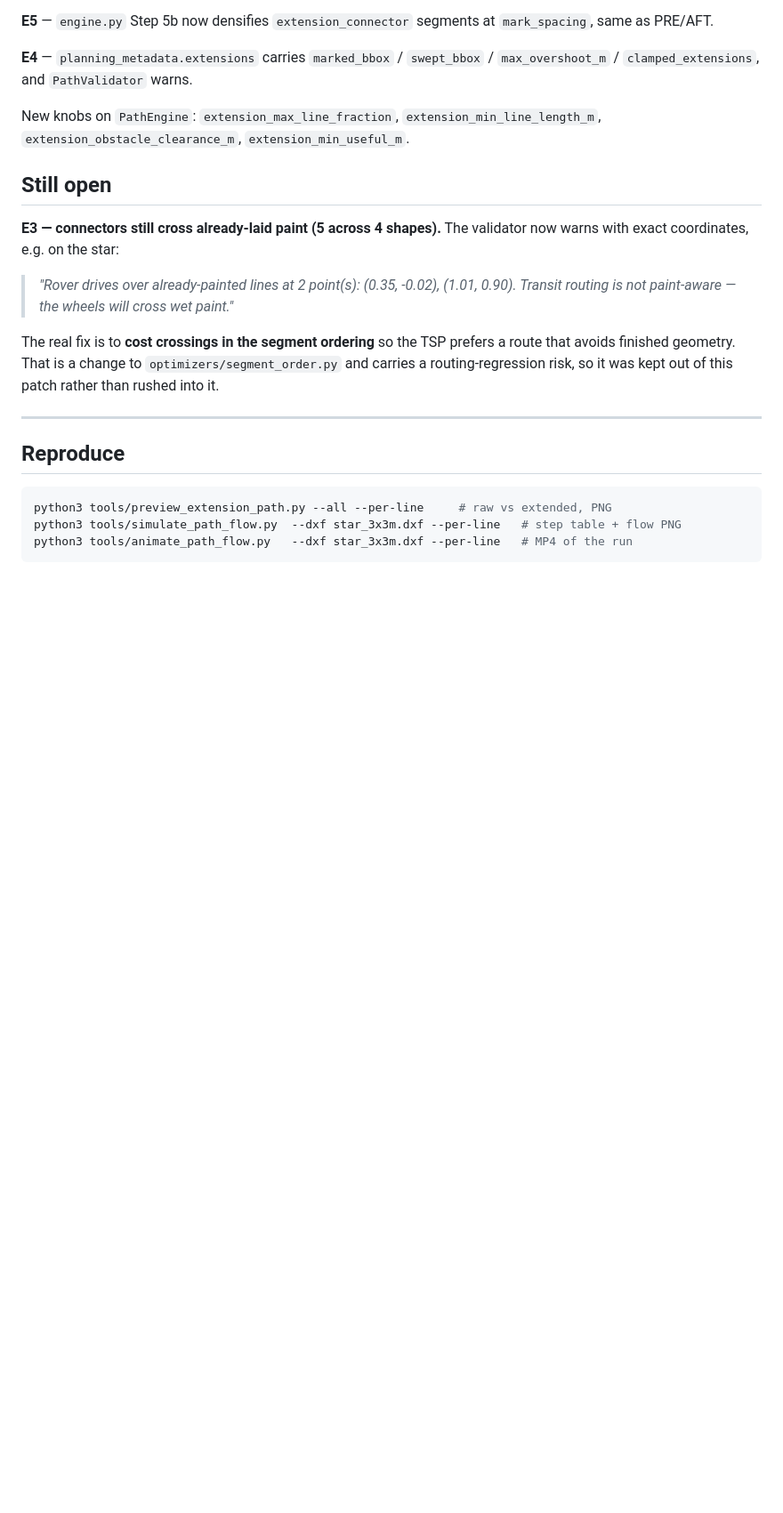
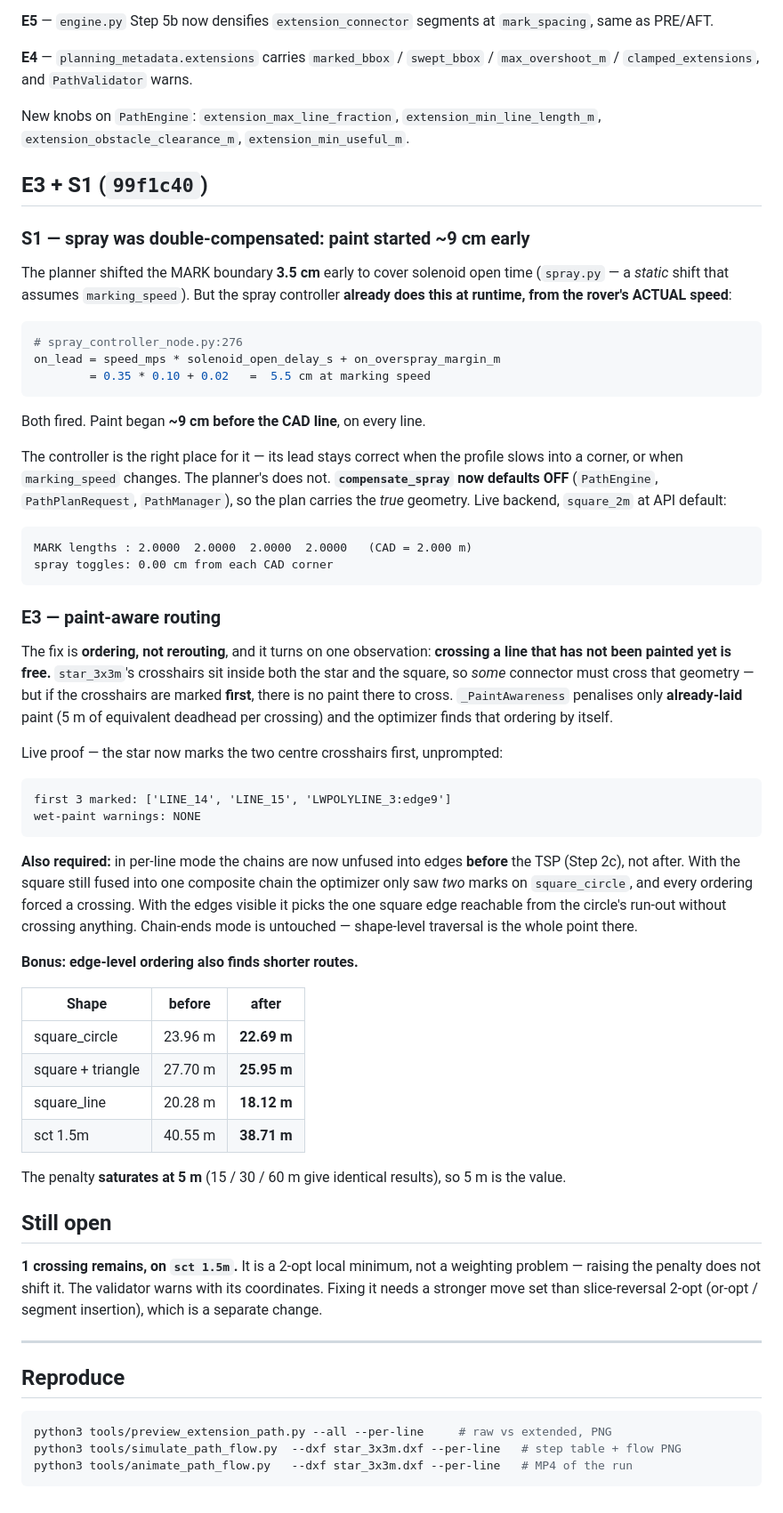
Before and after one commit to Vetri2425/PX4_DXP, a Markdown page: docs/upgrade_path/03_EXTENSION_GEOMETRY_DEFECTS.md, the part around one of its changes. Shown at 89% size. Rendered like a GitHub page; blank space fills up the shorter version.

Commit message:
docs: E3 fixed (5->1) + S1 double spray-compensation fixed
Live: star now marks its centre crosshairs FIRST, unprompted — the paint penalty found
that ordering by itself. square_2m MARK lengths exactly 2.0000m, spray toggles 0.00cm
from the CAD corners. Edge-level TSP also shortened 4 of the routes.

Co-Authored-By: Claude Opus 4.8 <noreply@anthropic.com>
Claude-Session: https://claude.ai/code/session_01QzUqAbnFo5ZHF2nz3S6d5P

````diff
--- a/docs/upgrade_path/03_EXTENSION_GEOMETRY_DEFECTS.md
+++ b/docs/upgrade_path/03_EXTENSION_GEOMETRY_DEFECTS.md
@@ -223,17 +224,70 @@ same as PRE/AFT.
 New knobs on `PathEngine`: `extension_max_line_fraction`, `extension_min_line_length_m`,
 `extension_obstacle_clearance_m`, `extension_min_useful_m`.
 
+## E3 + S1 (`99f1c40`)
+
+### S1 — spray was double-compensated: paint started ~9 cm early
+
+The planner shifted the MARK boundary **3.5 cm** early to cover solenoid open time
+(`spray.py` — a *static* shift that assumes `marking_speed`). But the spray controller
+**already does this at runtime, from the rover's ACTUAL speed**:
+
+```python
+# spray_controller_node.py:276
+on_lead = speed_mps * solenoid_open_delay_s + on_overspray_margin_m
+        = 0.35 * 0.10 + 0.02   =  5.5 cm at marking speed
+```
+
+Both fired. Paint began **~9 cm before the CAD line**, on every line.
+
+The controller is the right place for it — its lead stays correct when the profile slows into a
+corner, or when `marking_speed` changes. The planner's does not. **`compensate_spray` now
+defaults OFF** (`PathEngine`, `PathPlanRequest`, `PathManager`), so the plan carries the *true*
+geometry. Live backend, `square_2m` at API default:
+
+```
+MARK lengths : 2.0000  2.0000  2.0000  2.0000   (CAD = 2.000 m)
+spray toggles: 0.00 cm from each CAD corner
+```
+
+### E3 — paint-aware routing
+
+The fix is **ordering, not rerouting**, and it turns on one observation: **crossing a line that
+has not been painted yet is free.** `star_3x3m`'s crosshairs sit inside both the star and the
+square, so *some* connector must cross that geometry — but if the crosshairs are marked **first**,
+there is no paint there to cross. `_PaintAwareness` penalises only **already-laid** paint (5 m of
+equivalent deadhead per crossing) and the optimizer finds that ordering by itself.
+
+Live proof — the star now marks the two centre crosshairs first, unprompted:
+
+```
+first 3 marked: ['LINE_14', 'LINE_15', 'LWPOLYLINE_3:edge9']
+wet-paint warnings: NONE
+```
+
+**Also required:** in per-line mode the chains are now unfused into edges **before** the TSP
+(Step 2c), not after. With the square still fused into one composite chain the optimizer only saw
+*two* marks on `square_circle`, and every ordering forced a crossing. With the edges visible it
+picks the one square edge reachable from the circle's run-out without crossing anything.
+Chain-ends mode is untouched — shape-level traversal is the whole point there.
+
+**Bonus: edge-level ordering also finds shorter routes.**
+
+| Shape | before | after |
+|---|---|---|
+| square_circle | 23.96 m | **22.69 m** |
+| square + triangle | 27.70 m | **25.95 m** |
+| square_line | 20.28 m | **18.12 m** |
+| sct 1.5m | 40.55 m | **38.71 m** |
+
+The penalty **saturates at 5 m** (15 / 30 / 60 m give identical results), so 5 m is the value.
+
 ## Still open
 
-**E3 — connectors still cross already-laid paint (5 across 4 shapes).** The validator now warns
-with exact coordinates, e.g. on the star:
-
-> *"Rover drives over already-painted lines at 2 point(s): (0.35, -0.02), (1.01, 0.90).
-> Transit routing is not paint-aware — the wheels will cross wet paint."*
-
-The real fix is to **cost crossings in the segment ordering** so the TSP prefers a route that
-avoids finished geometry. That is a change to `optimizers/segment_order.py` and carries a
-routing-regression risk, so it was kept out of this patch rather than rushed into it.
+**1 crossing remains, on `sct 1.5m`.** It is a 2-opt local minimum, not a weighting problem —
+raising the penalty does not shift it. The validator warns with its coordinates. Fixing it needs a
+stronger move set than slice-reversal 2-opt (or-opt / segment insertion), which is a separate
+change.
 
 ---
 
````
Also changed, not shown: other parts of docs/upgrade_path/03_EXTENSION_GEOMETRY_DEFECTS.md (+2 -1 lines).
